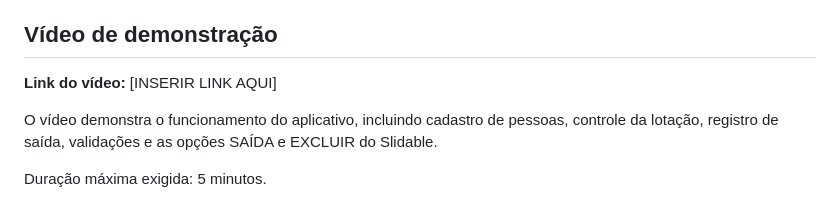
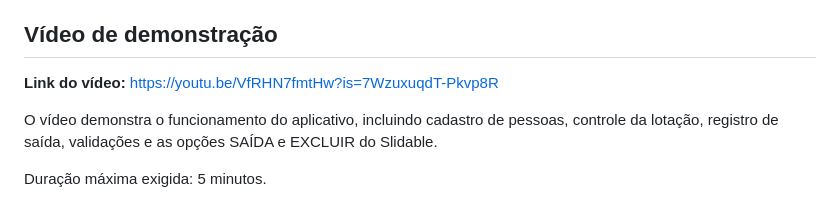
Before and after one commit to Denise-ss/CP1_mobile_show, a Markdown page: README.md, the part around the change. Rendered like a GitHub page.

Commit message:
Change demo video link in README
Updated the demo video link in the README.

```diff
--- a/README.md
+++ b/README.md
@@ -292,7 +292,7 @@ Assim, o aplicativo passou de um contador simples para um sistema de gerenciamen
 
 ## Vídeo de demonstração
 
-**Link do vídeo:** [INSERIR LINK AQUI]
+**Link do vídeo:** https://youtu.be/VfRHN7fmtHw?is=7WzuxuqdT-Pkvp8R
 
 O vídeo demonstra o funcionamento do aplicativo, incluindo cadastro de pessoas, controle da lotação, registro de saída, validações e as opções SAÍDA e EXCLUIR do Slidable.
 
```
